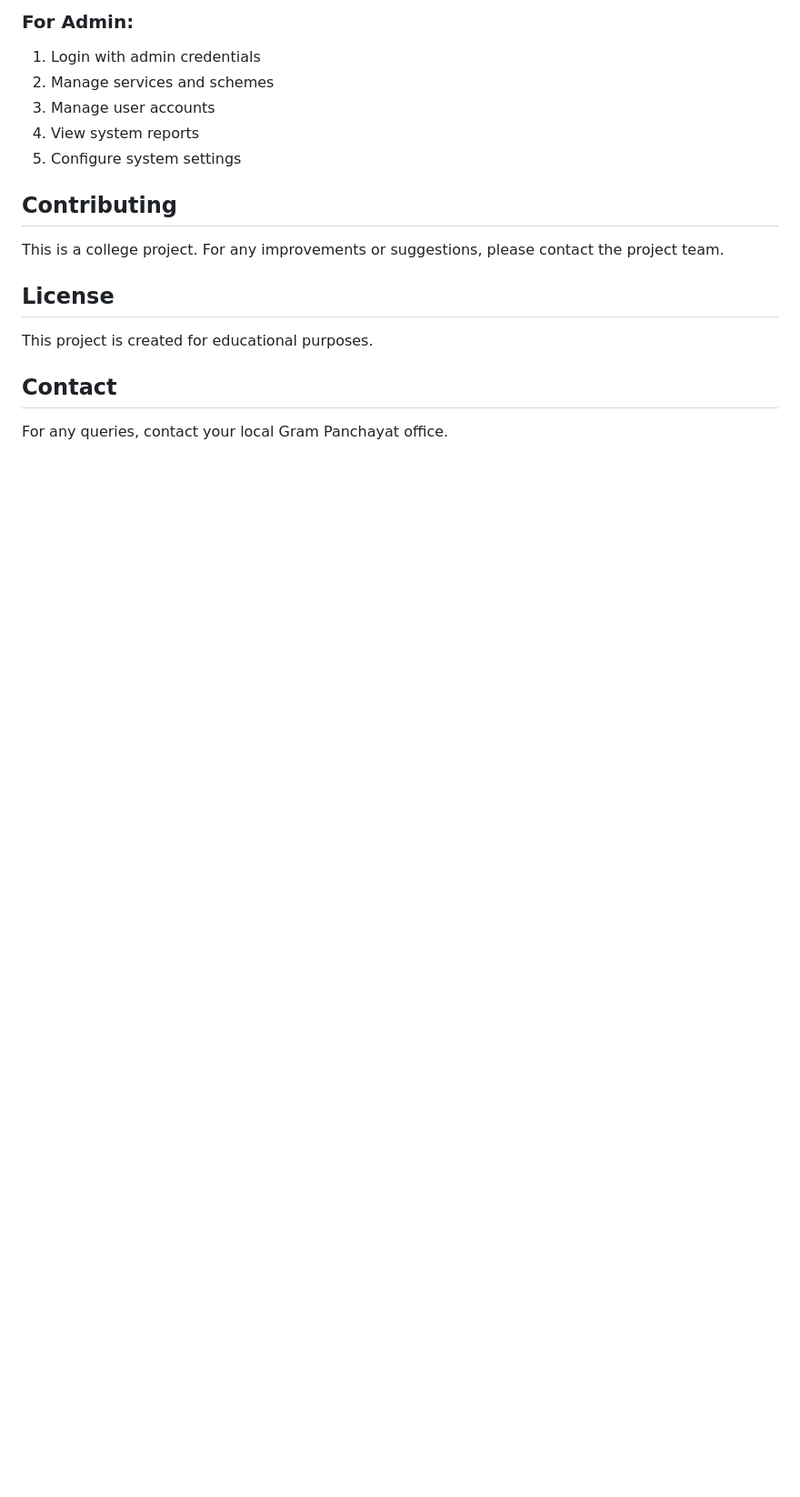
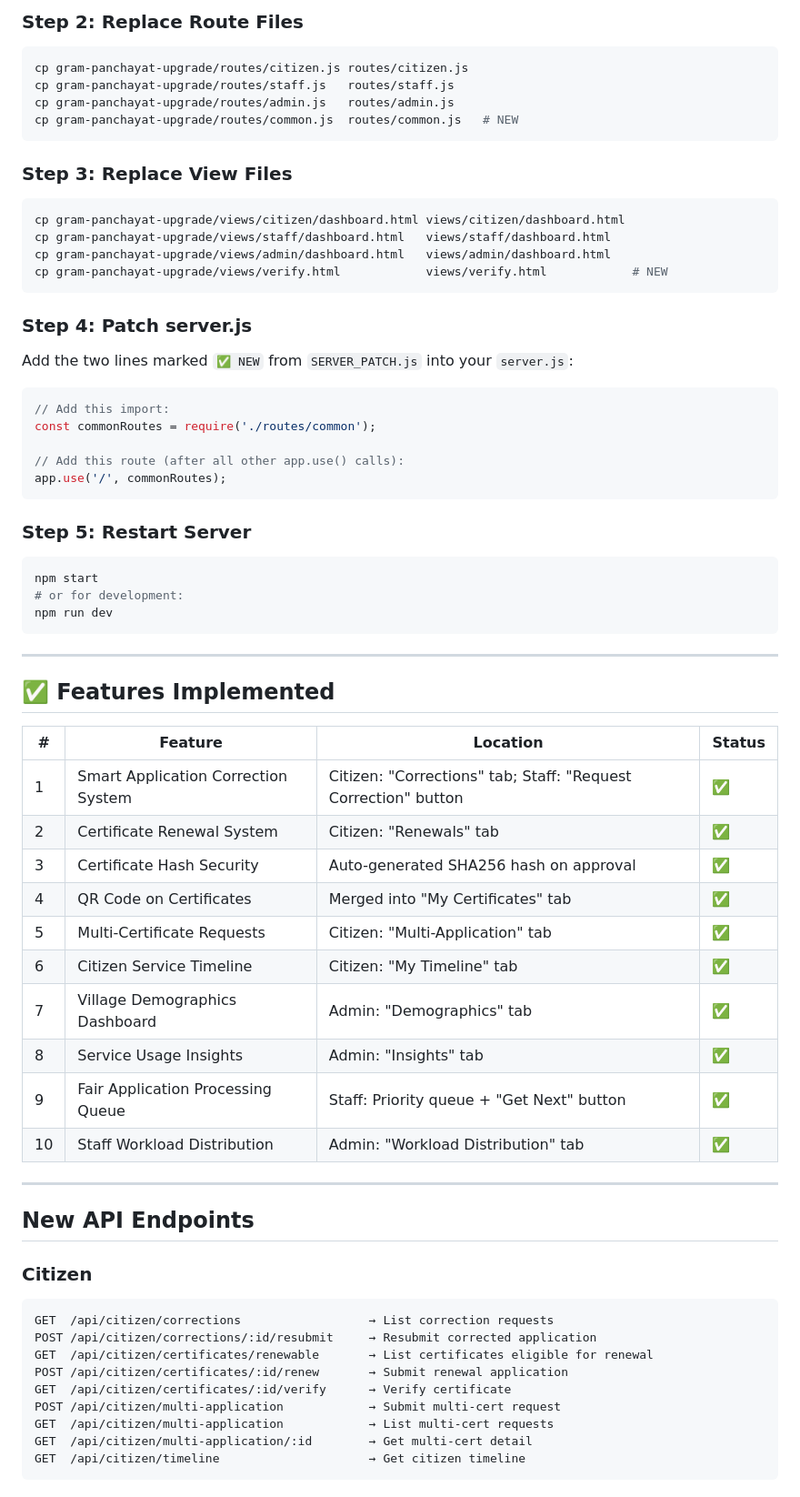
Before and after one commit to 23bct029/Updated-gram-panchayat, a Markdown page: README.md, the part around one of its changes. Shown at 91% size. GitHub-like rendering; blank space fills up the shorter version.

````diff
--- a/README.md
+++ b/README.md
@@ -181,19 +31,69 @@ gram-panchayat-portal/
 
-### For Admin:
-1. Login with admin credentials
-2. Manage services and schemes
-3. Manage user accounts
-4. View system reports
-5. Configure system settings
+### Step 2: Replace Route Files
+```bash
+cp gram-panchayat-upgrade/routes/citizen.js routes/citizen.js
+cp gram-panchayat-upgrade/routes/staff.js   routes/staff.js
+cp gram-panchayat-upgrade/routes/admin.js   routes/admin.js
+cp gram-panchayat-upgrade/routes/common.js  routes/common.js   # NEW
+```
 
-## Contributing
+### Step 3: Replace View Files
+```bash
+cp gram-panchayat-upgrade/views/citizen/dashboard.html views/citizen/dashboard.html
+cp gram-panchayat-upgrade/views/staff/dashboard.html   views/staff/dashboard.html
+cp gram-panchayat-upgrade/views/admin/dashboard.html   views/admin/dashboard.html
+cp gram-panchayat-upgrade/views/verify.html            views/verify.html            # NEW
+```
 
-This is a college project. For any improvements or suggestions, please contact the project team.
+### Step 4: Patch server.js
+Add the two lines marked `✅ NEW` from `SERVER_PATCH.js` into your `server.js`:
 
-## License
+```js
+// Add this import:
+const commonRoutes = require('./routes/common');
 
-This project is created for educational purposes.
+// Add this route (after all other app.use() calls):
+app.use('/', commonRoutes);
+```
 
-## Contact
+### Step 5: Restart Server
+```bash
+npm start
+# or for development:
+npm run dev
+```
 
-For any queries, contact your local Gram Panchayat office.
+---
+
+## ✅ Features Implemented
+
+| # | Feature | Location | Status |
+|---|---------|----------|--------|
+| 1 | Smart Application Correction System | Citizen: "Corrections" tab; Staff: "Request Correction" button | ✅ |
+| 2 | Certificate Renewal System | Citizen: "Renewals" tab | ✅ |
+| 3 | Certificate Hash Security | Auto-generated SHA256 hash on approval | ✅ |
+| 4 | QR Code on Certificates | Merged into "My Certificates" tab | ✅ |
+| 5 | Multi-Certificate Requests | Citizen: "Multi-Application" tab | ✅ |
+| 6 | Citizen Service Timeline | Citizen: "My Timeline" tab | ✅ |
+| 7 | Village Demographics Dashboard | Admin: "Demographics" tab | ✅ |
+| 8 | Service Usage Insights | Admin: "Insights" tab | ✅ |
+| 9 | Fair Application Processing Queue | Staff: Priority queue + "Get Next" button | ✅ |
+| 10 | Staff Workload Distribution | Admin: "Workload Distribution" tab | ✅ |
+
+---
+
+## New API Endpoints
+
+### Citizen
+```
+GET  /api/citizen/corrections                  → List correction requests
+POST /api/citizen/corrections/:id/resubmit     → Resubmit corrected application
+GET  /api/citizen/certificates/renewable       → List certificates eligible for renewal
+POST /api/citizen/certificates/:id/renew       → Submit renewal application
+GET  /api/citizen/certificates/:id/verify      → Verify certificate
+POST /api/citizen/multi-application            → Submit multi-cert request
+GET  /api/citizen/multi-application            → List multi-cert requests
+GET  /api/citizen/multi-application/:id        → Get multi-cert detail
+GET  /api/citizen/timeline                     → Get citizen timeline
+```
+
````
Also changed, not shown: other parts of README.md (+73 -171 lines).
